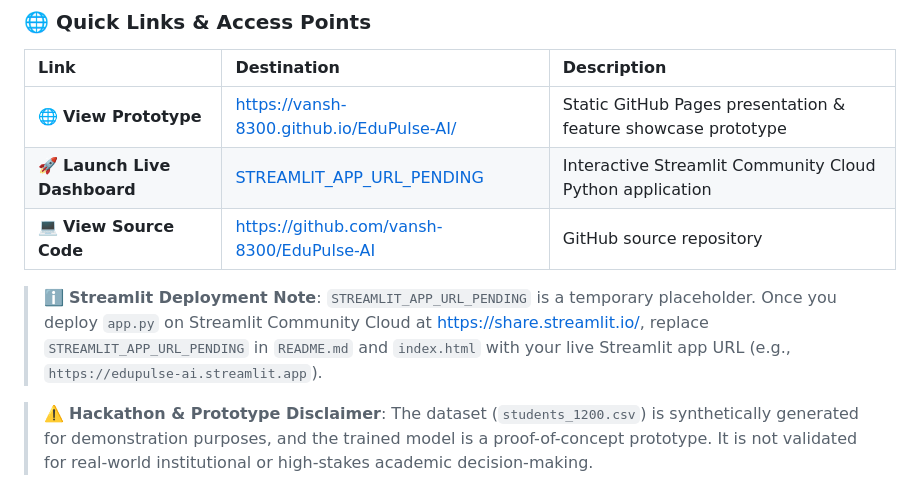
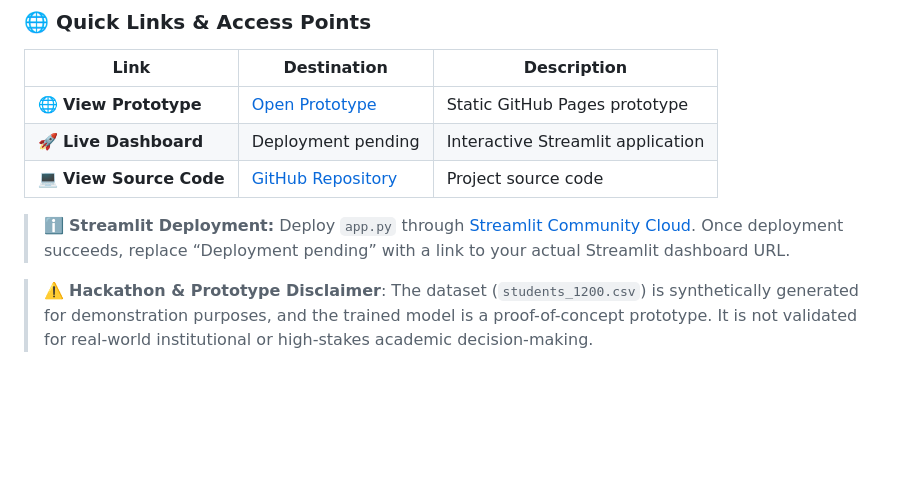
Before and after one commit to Sanam27/EduPulse-AI, a Markdown page: README.md, the part around the change. Rendered like a GitHub page; blank space fills up the shorter version.

```diff
--- a/README.md
+++ b/README.md
@@ -9,12 +9,13 @@ EduPulse AI is an end-to-end Machine Learning powered educational analytics plat
 ### 🌐 Quick Links & Access Points
 
 | Link | Destination | Description |
-| :--- | :--- | :--- |
-| 🌐 **View Prototype** | [https://vansh-8300.github.io/EduPulse-AI/](https://vansh-8300.github.io/EduPulse-AI/) | Static GitHub Pages presentation & feature showcase prototype |
-| 🚀 **Launch Live Dashboard** | [STREAMLIT_APP_URL_PENDING](STREAMLIT_APP_URL_PENDING) | Interactive Streamlit Community Cloud Python application |
-| 💻 **View Source Code** | [https://github.com/vansh-8300/EduPulse-AI](https://github.com/vansh-8300/EduPulse-AI) | GitHub source repository |
+|---|---|---|
+| 🌐 **View Prototype** | [Open Prototype](https://vansh-8300.github.io/EduPulse-AI/) | Static GitHub Pages prototype |
+| 🚀 **Live Dashboard** | Deployment pending | Interactive Streamlit application |
+| 💻 **View Source Code** | [GitHub Repository](https://github.com/vansh-8300/EduPulse-AI) | Project source code |
 
-> ℹ️ **Streamlit Deployment Note**: `STREAMLIT_APP_URL_PENDING` is a temporary placeholder. Once you deploy `app.py` on Streamlit Community Cloud at [https://share.streamlit.io/](https://share.streamlit.io/), replace `STREAMLIT_APP_URL_PENDING` in `README.md` and `index.html` with your live Streamlit app URL (e.g., `https://edupulse-ai.streamlit.app`).
+> ℹ️ **Streamlit Deployment:** Deploy `app.py` through [Streamlit Community Cloud](https://share.streamlit.io/). Once deployment succeeds, replace “Deployment pending” with a link to your actual Streamlit dashboard URL.
+
 
 > ⚠️ **Hackathon & Prototype Disclaimer**: The dataset (`students_1200.csv`) is synthetically generated for demonstration purposes, and the trained model is a proof-of-concept prototype. It is not validated for real-world institutional or high-stakes academic decision-making.
 
```
